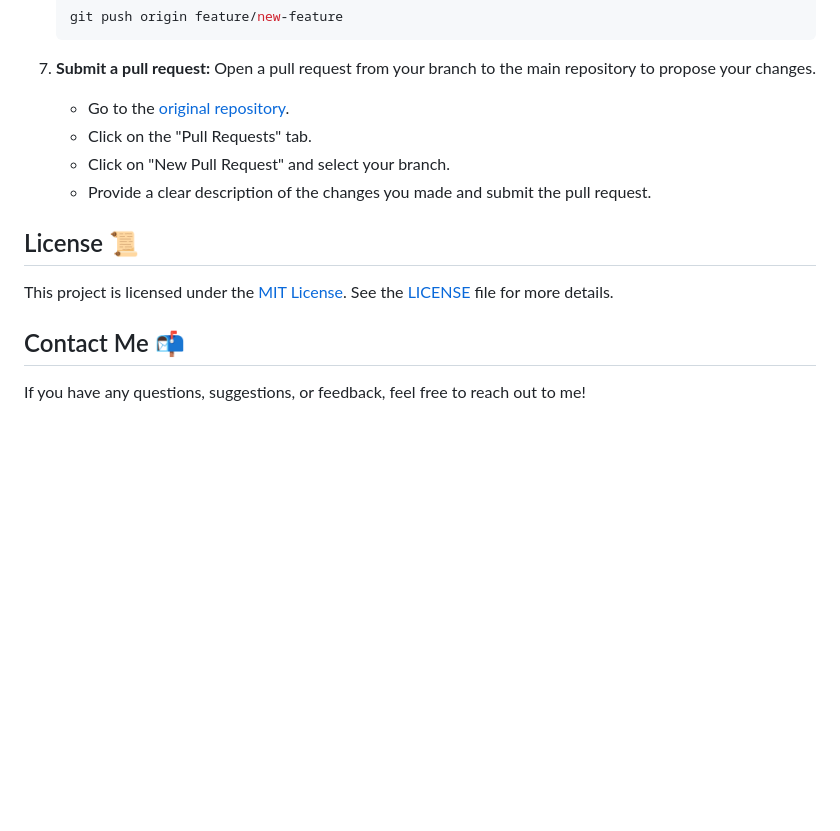
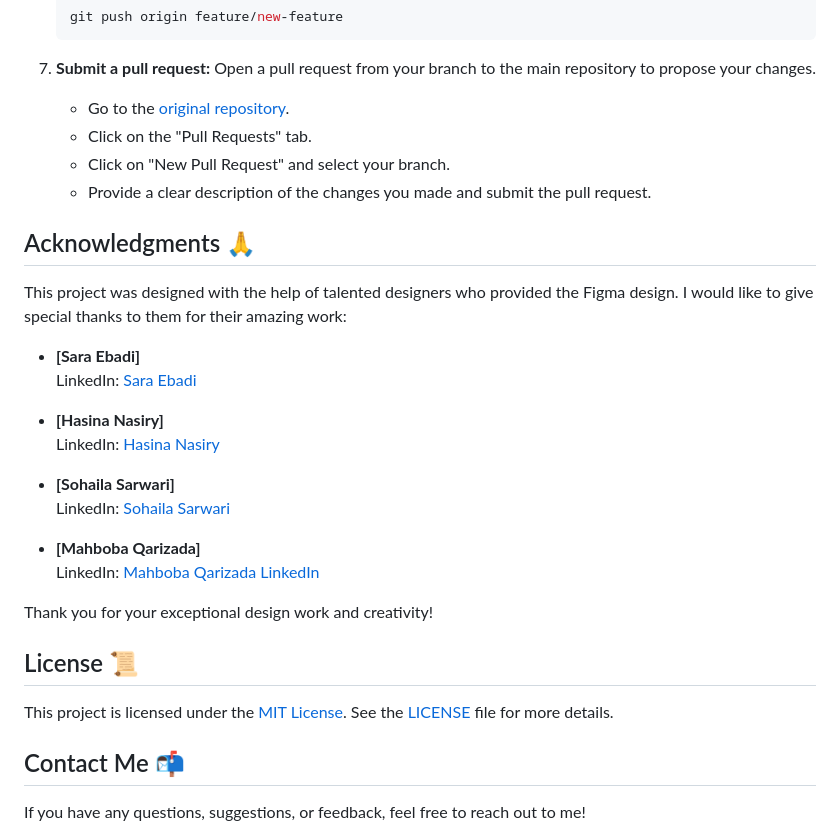
Before and after one commit to shogof/JavaScript-Capstone-project-Portfolio, a Markdown page: README.md, the part around the change printed below. GitHub-like rendering; blank space fills up the shorter version.

```diff
--- a/README.md
+++ b/README.md
@@ -112,10 +115,27 @@ To contribute to this project, please follow these steps:
    - Click on "New Pull Request" and select your branch.
    - Provide a clear description of the changes you made and submit the pull request.
 
+## Acknowledgments 🙏
+
+This project was designed with the help of talented designers who provided the Figma design. I would like to give special thanks to them for their amazing work:
+
+- **[Sara Ebadi]**
+  LinkedIn: [Sara Ebadi](https://www.linkedin.com/in/designername1)
+
+- **[Hasina Nasiry]**
+  LinkedIn: [Hasina Nasiry](https://www.linkedin.com/in/designername2)
+
+- **[Sohaila Sarwari]**
+  LinkedIn: [Sohaila Sarwari](https://www.linkedin.com/in/sohaila-sarwari-660555218?utm_source=share&utm_campaign=share_via&utm_content=profile&utm_medium=android_app)
+
+- **[Mahboba Qarizada]**
+  LinkedIn: [Mahboba Qarizada LinkedIn](https://www.linkedin.com/in/designername4)
+
+Thank you for your exceptional design work and creativity!
+
 ## License 📜
 
 This project is licensed under the [MIT License](https://opensource.org/licenses/MIT). See the [LICENSE](LICENSE) file for more details.
-
 
 ## Contact Me 📬
 
```
Also changed, not shown: other parts of README.md (+6 -3 lines), img/picture1.jpg (added), img/picture2.jpg (added).
